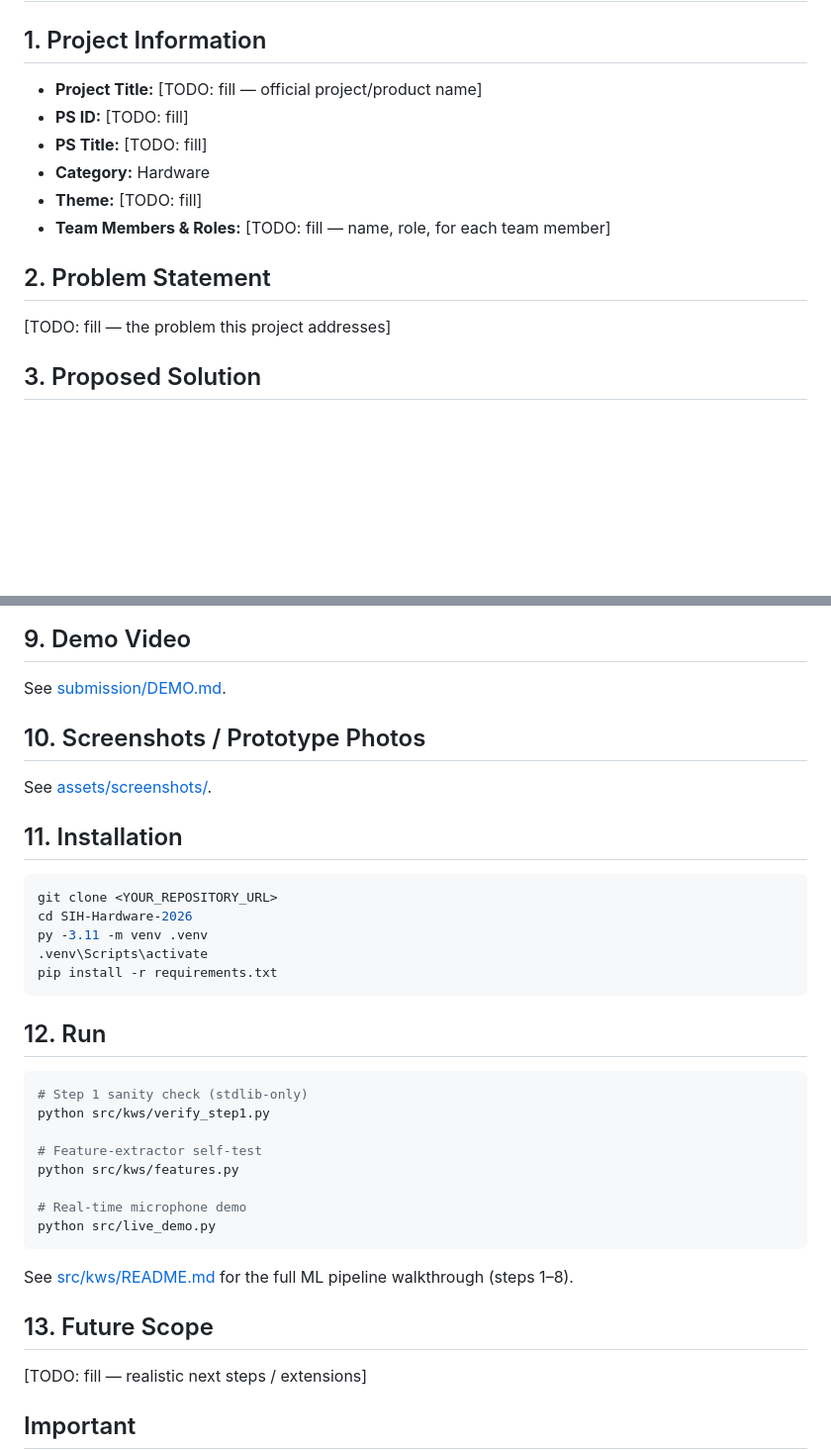
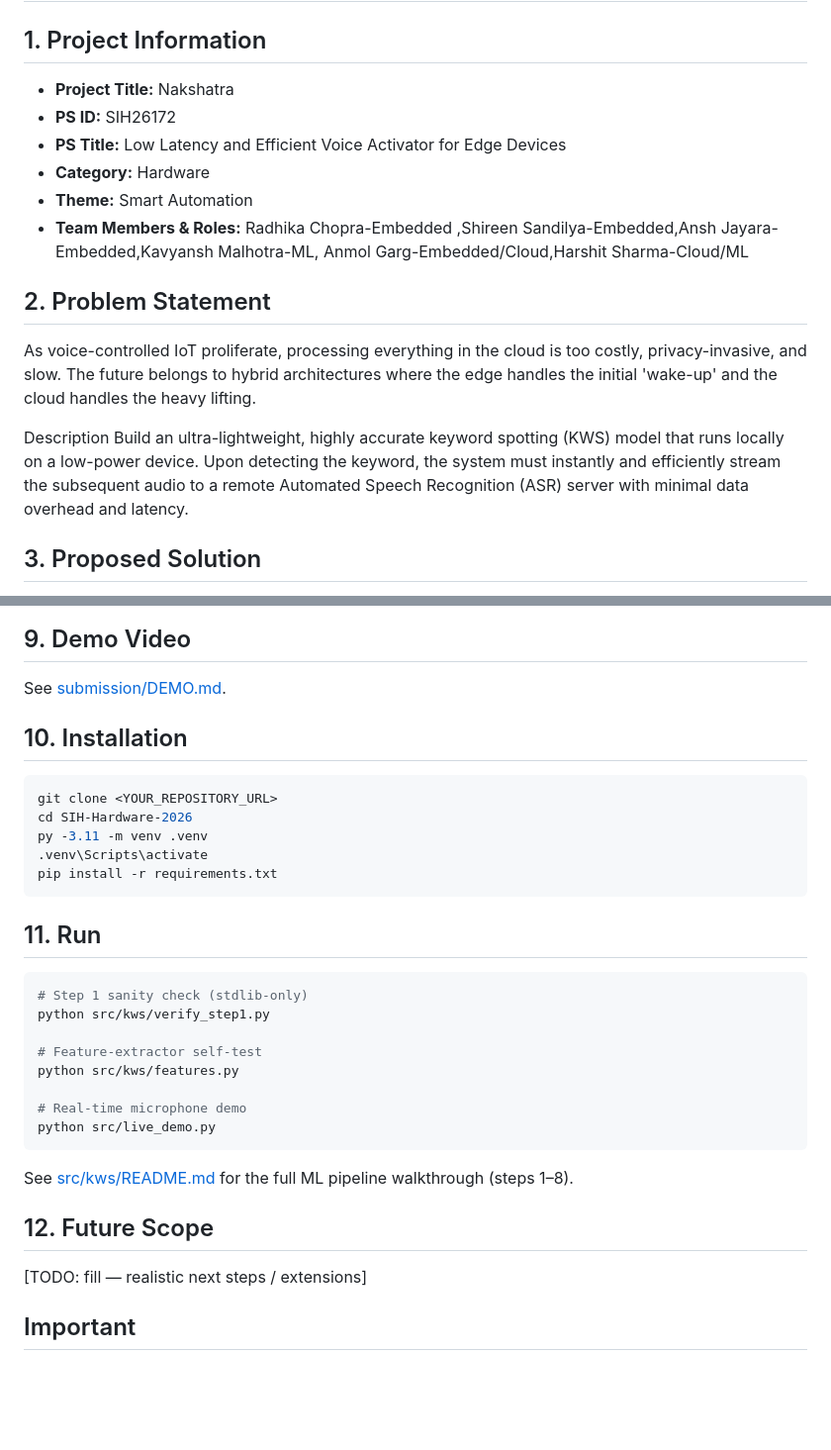
Before and after one commit to malhotrakavyansh/SIH-Hardware-2026, a Markdown page: README.md, 2 parts joined by grey strips. Shown at 99% size. Drawn GitHub-style; blank space fills up the shorter version.

Commit message:
Revise project information and structure in README
Updated project details, problem statement, and installation instructions in README.md.

````diff
--- a/README.md
+++ b/README.md
@@ -2,16 +2,19 @@
 
 ## 1. Project Information
 
-- **Project Title:** [TODO: fill — official project/product name]
-- **PS ID:** [TODO: fill]
-- **PS Title:** [TODO: fill]
+- **Project Title:** Nakshatra
+- **PS ID:** SIH26172
+- **PS Title:** Low Latency and Efficient Voice Activator for Edge Devices
 - **Category:** Hardware
-- **Theme:** [TODO: fill]
-- **Team Members & Roles:** [TODO: fill — name, role, for each team member]
+- **Theme:** Smart Automation
+- **Team Members & Roles:** Radhika Chopra-Embedded ,Shireen Sandilya-Embedded,Ansh Jayara-Embedded,Kavyansh Malhotra-ML, Anmol Garg-Embedded/Cloud,Harshit Sharma-Cloud/ML
 
 ## 2. Problem Statement
 
-[TODO: fill — the problem this project addresses]
+ As voice-controlled IoT proliferate, processing everything in the cloud is too costly, privacy-invasive, and slow. The future belongs to hybrid architectures where the edge handles the initial 'wake-up' and the cloud handles the heavy lifting.
+
+Description Build an ultra-lightweight, highly accurate keyword spotting (KWS) model that runs locally on a low-power device. Upon detecting the keyword, the system must instantly and efficiently stream the subsequent audio to a remote Automated Speech Recognition (ASR) server with minimal data overhead and latency.
+
 
 ## 3. Proposed Solution
 
@@ -94,11 +97,9 @@ See [submission/PRESENTATION.md](submission/PRESENTATION.md).
 
 See [submission/DEMO.md](submission/DEMO.md).
 
-## 10. Screenshots / Prototype Photos
 
-See [assets/screenshots/](assets/screenshots/).
 
-## 11. Installation
+## 10. Installation
 
 ```bash
 git clone <YOUR_REPOSITORY_URL>
@@ -108,7 +109,7 @@ py -3.11 -m venv .venv
 pip install -r requirements.txt
 ```
 
-## 12. Run
+## 11. Run
 
 ```bash
 # Step 1 sanity check (stdlib-only)
@@ -124,7 +125,7 @@ python src/live_demo.py
 See [src/kws/README.md](src/kws/README.md) for the full ML pipeline
 walkthrough (steps 1–8).
 
-## 13. Future Scope
+## 12. Future Scope
 
 [TODO: fill — realistic next steps / extensions]
 
````
